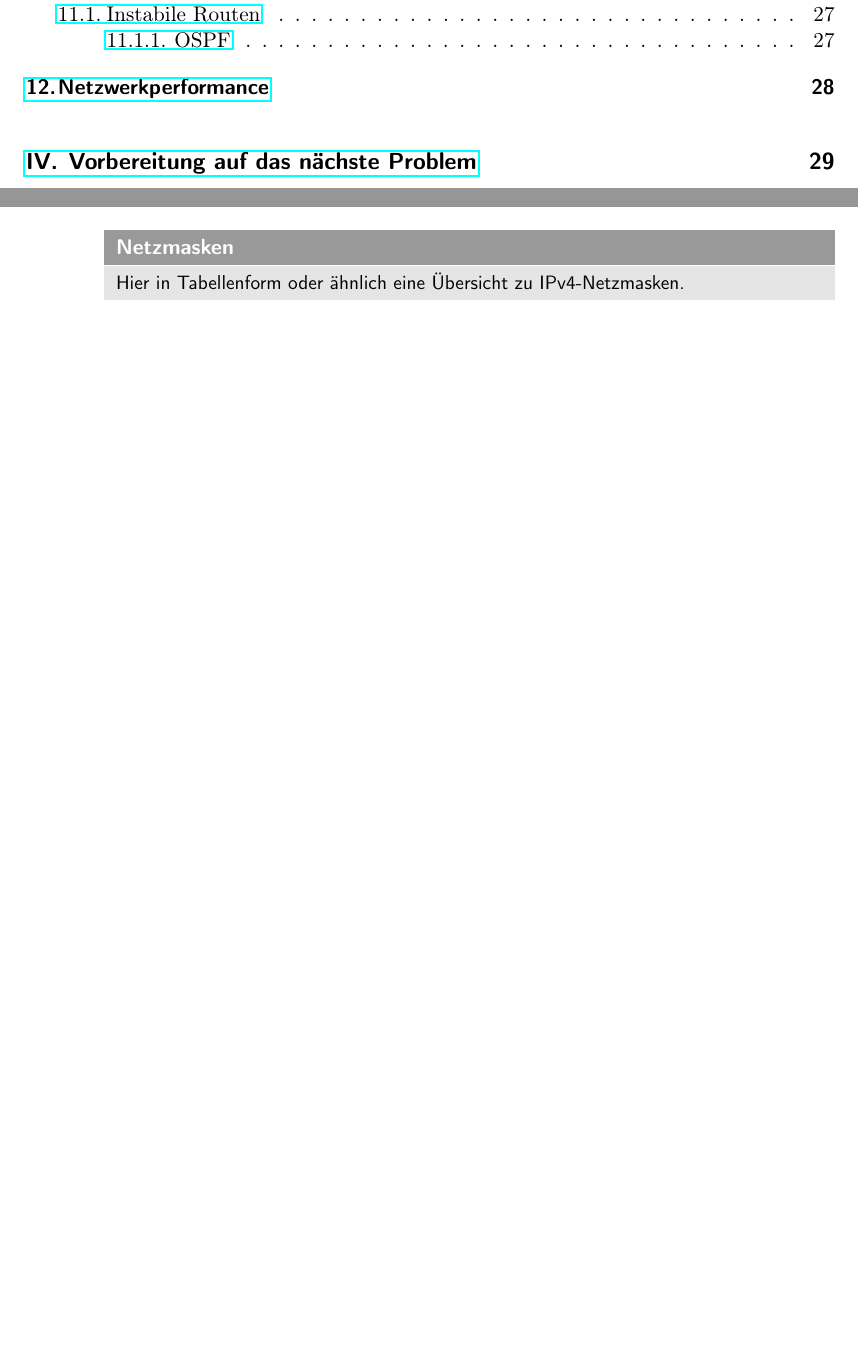
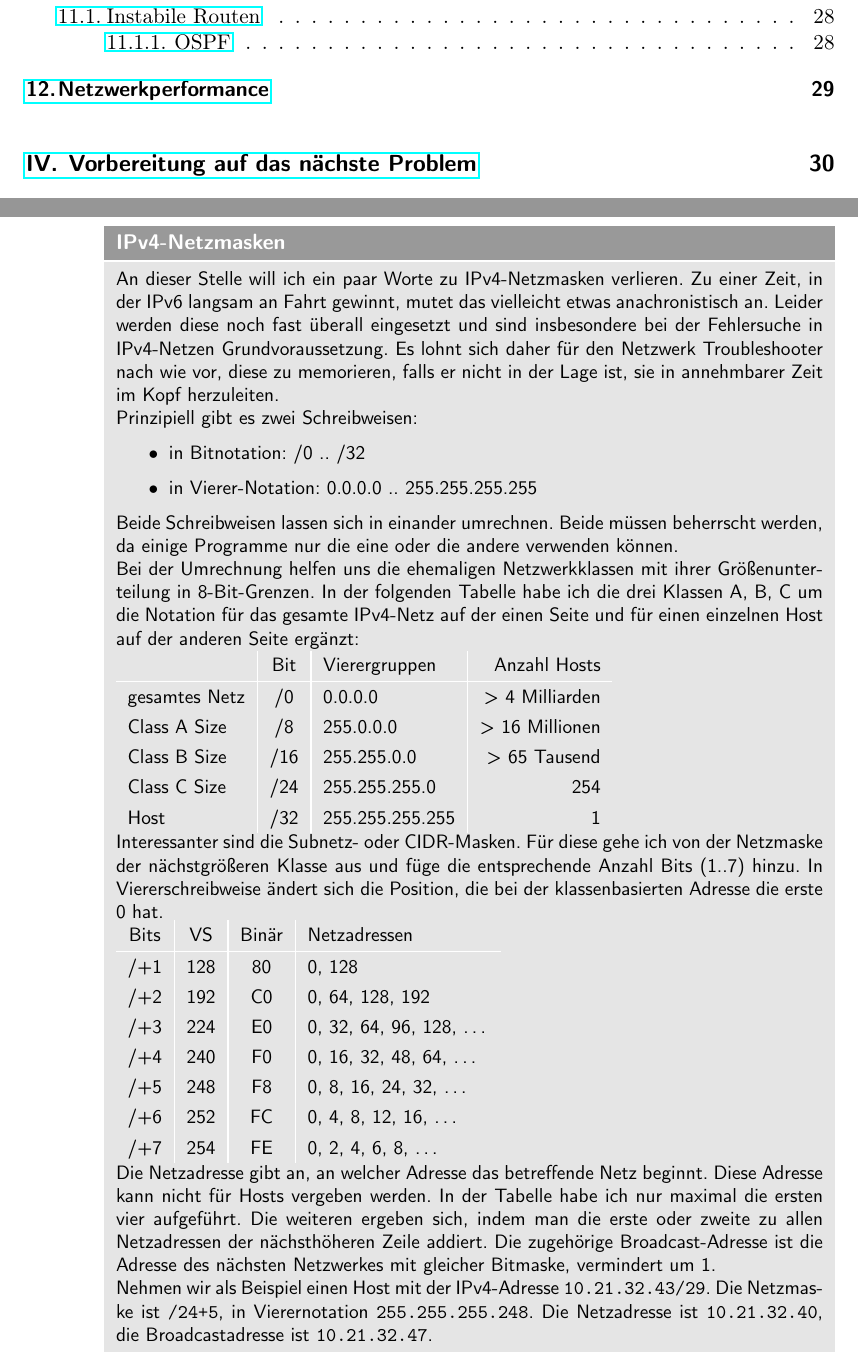
Before and after one commit to matwei-books/troubleshoot-linux, a LaTeX document (troubleshoot-linux.tex, which reads tl-netz-totalausfall.tex): two parts of pages 3 and 24 of 31 before the commit and two parts of pages 3 and 25 of 32 after it, joined at a grey line, cut so that both start at the same text, the shorter picture padded with empty space. Compiled offline with pdfLaTeX.

Commit message:
Exkursbox IPv4-Netzmasken

```diff
--- a/tl-netz-totalausfall.tex
+++ b/tl-netz-totalausfall.tex
@@ -134,8 +134,68 @@ davon, dass die konfigurierte Konfiguration auch aktiv ist. Insbesondere
   \item Kann ich das Gateway erreichen? (\verb?ping $gateway?)
 \end{itemize}
 
-\begin{Exkursbox}{Netzmasken}
-  Hier in Tabellenform oder ähnlich eine Übersicht zu IPv4-Netzmasken.
+\begin{Exkursbox}{IPv4-Netzmasken}
+  An dieser Stelle will ich ein paar Worte zu IPv4-Netzmasken verlieren. Zu
+  einer Zeit, in der IPv6 langsam an Fahrt gewinnt, mutet das vielleicht etwas
+  anachronistisch an. Leider werden diese noch fast überall eingesetzt und
+  sind insbesondere bei der Fehlersuche in IPv4-Netzen Grundvoraussetzung. Es
+  lohnt sich daher für den Netzwerk Troubleshooter nach wie vor, diese zu
+  memorieren, falls er nicht in der Lage ist, sie in annehmbarer Zeit im Kopf
+  herzuleiten.
+
+  Prinzipiell gibt es zwei Schreibweisen:
+  \begin{itemize}
+    \item in Bitnotation: /0 .. /32
+    \item in Vierer-Notation: 0.0.0.0 .. 255.255.255.255
+  \end{itemize}
+  Beide Schreibweisen lassen sich in einander umrechnen. Beide müssen
+  beherrscht werden, da einige Programme nur die eine oder die andere
+  verwenden können.
+
+  Bei der Umrechnung helfen uns die ehemaligen Netzwerkklassen mit ihrer
+  Größenunterteilung in 8-Bit-Grenzen.
+  In der folgenden Tabelle habe ich die drei Klassen A, B, C um die Notation
+  für das gesamte IPv4-Netz auf der einen Seite und für einen einzelnen Host
+  auf der anderen Seite ergänzt:
+
+  \begin{tabular}{l|c|l|r}
+    & Bit & Vierergruppen & Anzahl Hosts \\
+    \hline
+    gesamtes Netz & /0 & 0.0.0.0 & > 4 Milliarden \\
+    Class A Size & /8 & 255.0.0.0 & > 16 Millionen \\
+    Class B Size & /16 & 255.255.0.0 & > 65 Tausend \\
+    Class C Size & /24 & 255.255.255.0 & 254 \\
+    Host & /32 & 255.255.255.255 & 1 \\
+  \end{tabular}
+
+  Interessanter sind die Subnetz- oder CIDR-Masken. Für diese gehe ich von der
+  Netzmaske der nächstgrößeren Klasse aus und füge die entsprechende Anzahl
+  Bits (1..7) hinzu. In Viererschreibweise ändert sich die Position, die bei
+  der klassenbasierten Adresse die erste 0 hat.
+
+  \begin{tabular}{c|c|c|l}
+    Bits & VS & Binär & Netzadressen \\
+    \hline
+    /+1 & 128 & 80 & 0, 128 \\
+    /+2 & 192 & C0 & 0, 64, 128, 192 \\
+    /+3 & 224 & E0 & 0, 32, 64, 96, 128, \ldots \\
+    /+4 & 240 & F0 & 0, 16, 32, 48, 64, \ldots \\
+    /+5 & 248 & F8 & 0, 8, 16, 24, 32, \ldots \\
+    /+6 & 252 & FC & 0, 4, 8, 12, 16, \ldots \\
+    /+7 & 254 & FE & 0, 2, 4, 6, 8, \ldots \\
+  \end{tabular}
+
+  Die Netzadresse gibt an, an welcher Adresse das betreffende Netz beginnt.
+  Diese Adresse kann nicht für Hosts vergeben werden. In der Tabelle habe ich
+  nur maximal die ersten vier aufgeführt. Die weiteren ergeben sich, indem man
+  die erste oder zweite zu allen Netzadressen der nächsthöheren Zeile addiert.
+  Die zugehörige Broadcast-Adresse ist die Adresse des nächsten Netzwerkes mit
+  gleicher Bitmaske, vermindert um 1.
+
+  Nehmen wir als Beispiel einen Host mit der IPv4-Adresse
+  \verb?10.21.32.43/29?. Die Netzmaske ist \verb?/24+5?, in Vierernotation
+  \verb?255.255.255.248?. Die Netzadresse ist \verb?10.21.32.40?, die
+  Broadcastadresse ist \verb?10.21.32.47?.
 \end{Exkursbox}
 
 Anschließend versuche ich mit ping einen Rechner in einem anderen
```
